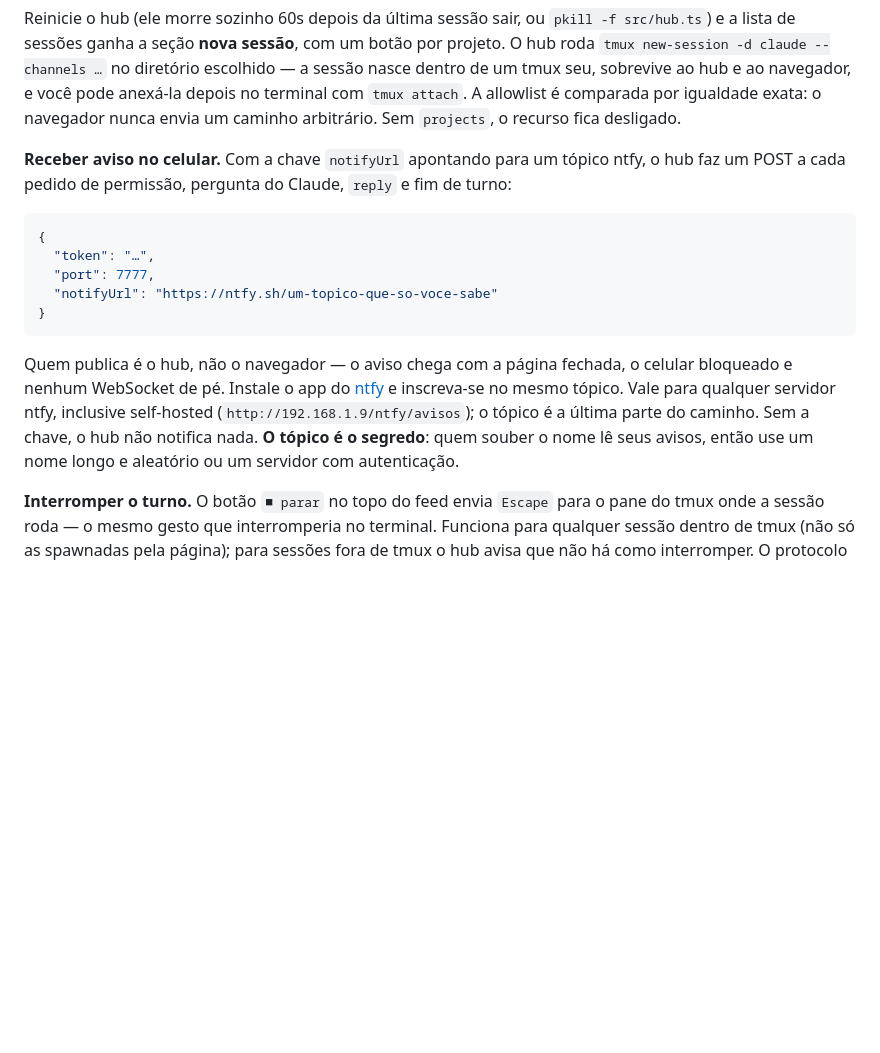
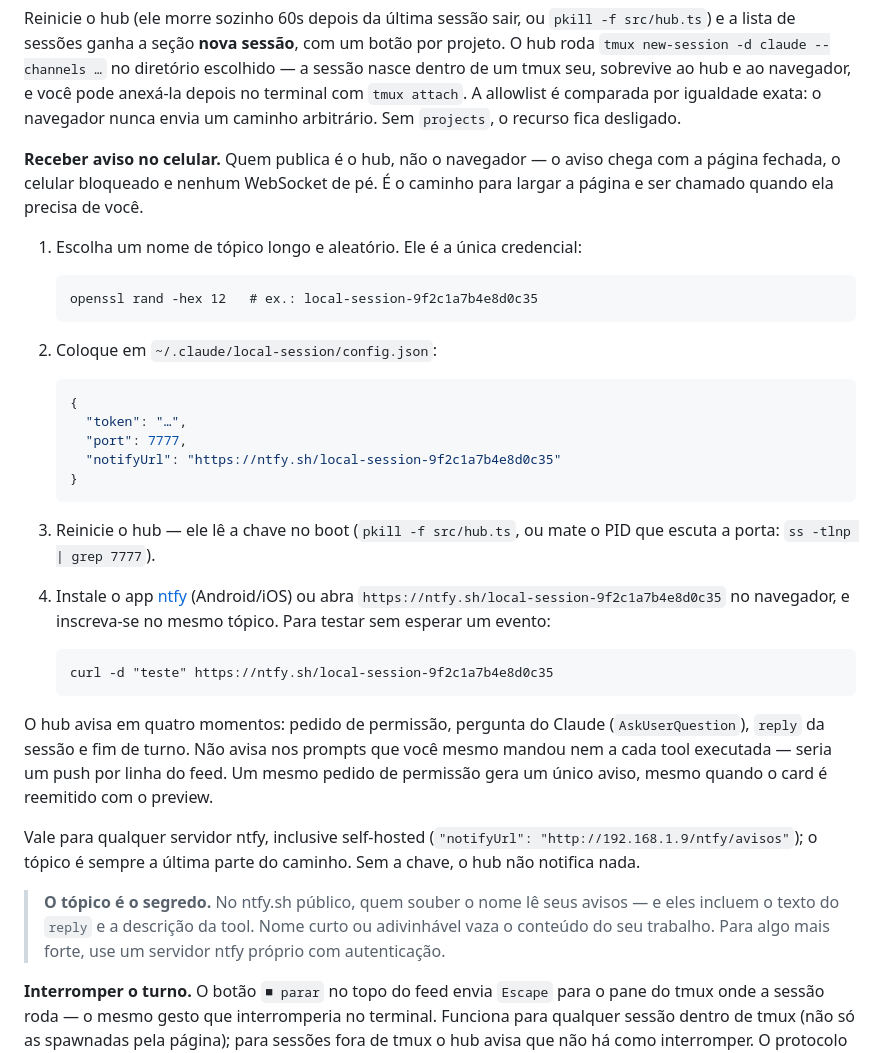
Before and after one commit to uesleinasch/claude-local-session, a Markdown page: README.md, the part around the change. Drawn GitHub-style; blank space fills up the shorter version.

Commit message:
docs: passo a passo do push por ntfy no README
Gerar o tópico, gravar no config, reiniciar o hub, inscrever no app e testar
com curl — mais o que o hub avisa (e o que não avisa) e por que o nome do
tópico é a credencial que não pode vazar.

````diff
--- a/README.md
+++ b/README.md
@@ -212,23 +212,50 @@ um tmux seu, sobrevive ao hub e ao navegador, e você pode anexá-la depois no t
 `tmux attach`. A allowlist é comparada por igualdade exata: o navegador nunca envia um
 caminho arbitrário. Sem `projects`, o recurso fica desligado.
 
-**Receber aviso no celular.** Com a chave `notifyUrl` apontando para um tópico ntfy, o hub
-faz um POST a cada pedido de permissão, pergunta do Claude, `reply` e fim de turno:
+**Receber aviso no celular.** Quem publica é o hub, não o navegador — o aviso chega com a
+página fechada, o celular bloqueado e nenhum WebSocket de pé. É o caminho para largar a
+página e ser chamado quando ela precisa de você.
 
-```json
-{
-  "token": "…",
-  "port": 7777,
-  "notifyUrl": "https://ntfy.sh/um-topico-que-so-voce-sabe"
-}
-```
+1. Escolha um nome de tópico longo e aleatório. Ele é a única credencial:
 
-Quem publica é o hub, não o navegador — o aviso chega com a página fechada, o celular
-bloqueado e nenhum WebSocket de pé. Instale o app do [ntfy](https://ntfy.sh) e inscreva-se
-no mesmo tópico. Vale para qualquer servidor ntfy, inclusive self-hosted
-(`http://192.168.1.9/ntfy/avisos`); o tópico é a última parte do caminho. Sem a chave, o
-hub não notifica nada. **O tópico é o segredo**: quem souber o nome lê seus avisos, então
-use um nome longo e aleatório ou um servidor com autenticação.
+   ```
+   openssl rand -hex 12   # ex.: local-session-9f2c1a7b4e8d0c35
+   ```
+
+2. Coloque em `~/.claude/local-session/config.json`:
+
+   ```json
+   {
+     "token": "…",
+     "port": 7777,
+     "notifyUrl": "https://ntfy.sh/local-session-9f2c1a7b4e8d0c35"
+   }
+   ```
+
+3. Reinicie o hub — ele lê a chave no boot (`pkill -f src/hub.ts`, ou mate o PID que
+   escuta a porta: `ss -tlnp | grep 7777`).
+
+4. Instale o app [ntfy](https://ntfy.sh) (Android/iOS) ou abra
+   `https://ntfy.sh/local-session-9f2c1a7b4e8d0c35` no navegador, e inscreva-se no mesmo
+   tópico. Para testar sem esperar um evento:
+
+   ```
+   curl -d "teste" https://ntfy.sh/local-session-9f2c1a7b4e8d0c35
+   ```
+
+O hub avisa em quatro momentos: pedido de permissão, pergunta do Claude
+(`AskUserQuestion`), `reply` da sessão e fim de turno. Não avisa nos prompts que você mesmo
+mandou nem a cada tool executada — seria um push por linha do feed. Um mesmo pedido de
+permissão gera um único aviso, mesmo quando o card é reemitido com o preview.
+
+Vale para qualquer servidor ntfy, inclusive self-hosted
+(`"notifyUrl": "http://192.168.1.9/ntfy/avisos"`); o tópico é sempre a última parte do
+caminho. Sem a chave, o hub não notifica nada.
+
+> **O tópico é o segredo.** No ntfy.sh público, quem souber o nome lê seus avisos — e eles
+> incluem o texto do `reply` e a descrição da tool. Nome curto ou adivinhável vaza o
+> conteúdo do seu trabalho. Para algo mais forte, use um servidor ntfy próprio com
+> autenticação.
 
 **Interromper o turno.** O botão `■ parar` no topo do feed envia `Escape` para o pane do
 tmux onde a sessão roda — o mesmo gesto que interromperia no terminal. Funciona para
````
